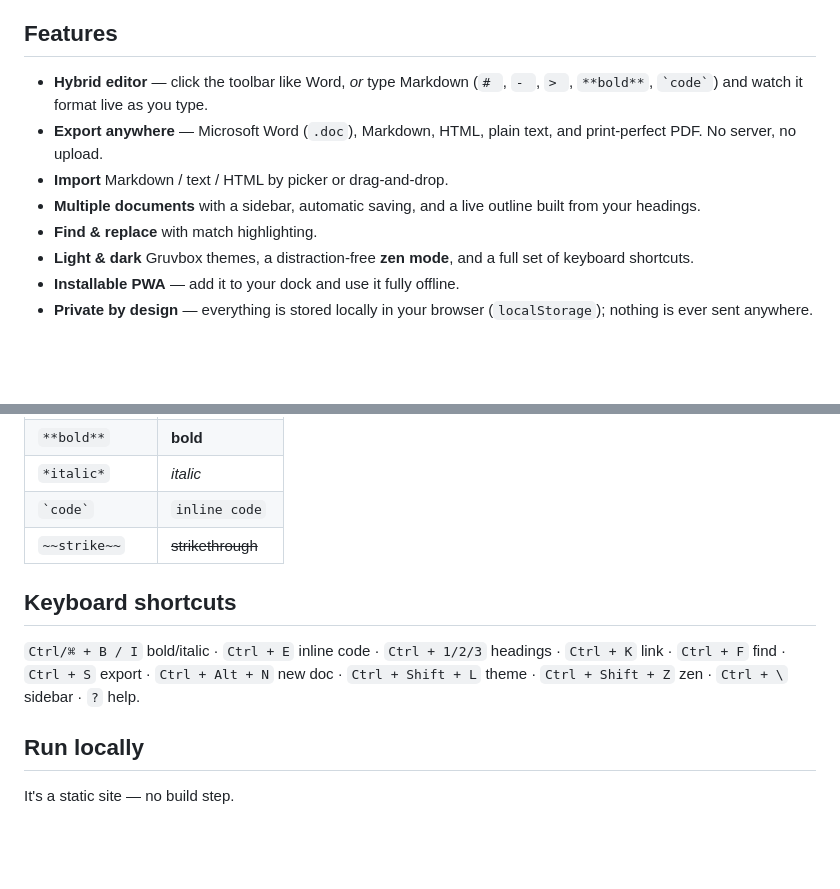
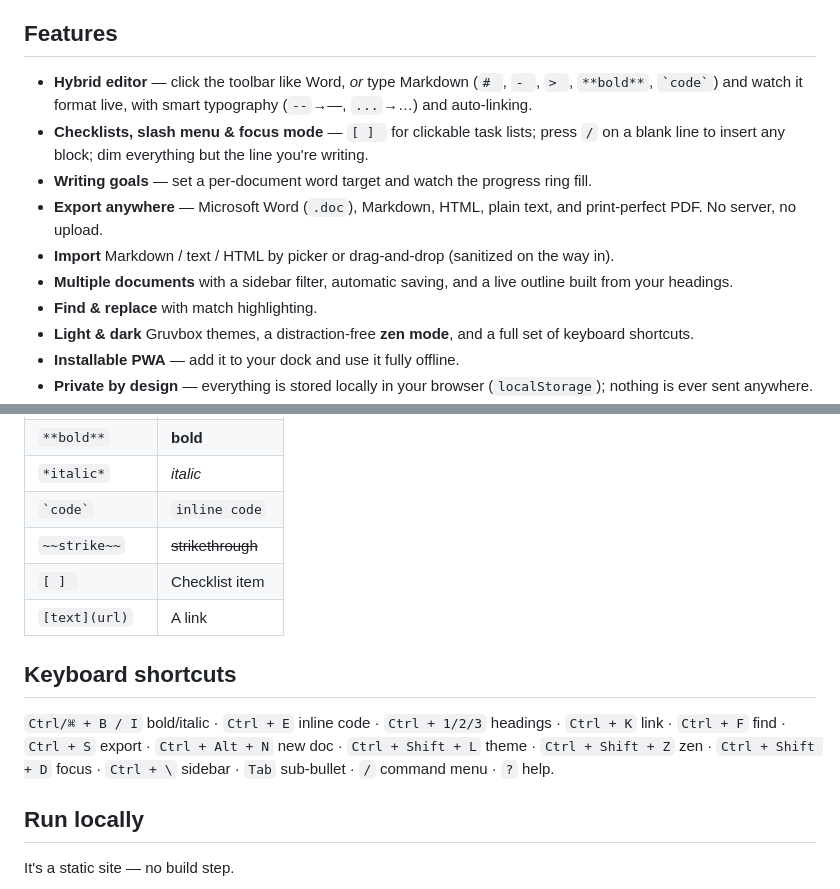
Before and after one commit to sameer-zahir/gruvbox-word, a Markdown page: README.md, 2 parts joined by grey strips. GitHub-like rendering; blank space fills up the shorter version.

```diff
--- a/README.md
+++ b/README.md
@@ -23,10 +23,12 @@ Most writing apps are either a heavyweight word processor or a bare Markdown box
 
 ## Features
 
-- **Hybrid editor** — click the toolbar like Word, *or* type Markdown (`# `, `- `, `> `, `**bold**`, `` `code` ``) and watch it format live as you type.
+- **Hybrid editor** — click the toolbar like Word, *or* type Markdown (`# `, `- `, `> `, `**bold**`, `` `code` ``) and watch it format live, with smart typography (`--`→—, `...`→…) and auto-linking.
+- **Checklists, slash menu & focus mode** — `[ ] ` for clickable task lists; press `/` on a blank line to insert any block; dim everything but the line you're writing.
+- **Writing goals** — set a per-document word target and watch the progress ring fill.
 - **Export anywhere** — Microsoft Word (`.doc`), Markdown, HTML, plain text, and print-perfect PDF. No server, no upload.
-- **Import** Markdown / text / HTML by picker or drag-and-drop.
-- **Multiple documents** with a sidebar, automatic saving, and a live outline built from your headings.
+- **Import** Markdown / text / HTML by picker or drag-and-drop (sanitized on the way in).
+- **Multiple documents** with a sidebar filter, automatic saving, and a live outline built from your headings.
 - **Find & replace** with match highlighting.
 - **Light & dark** Gruvbox themes, a distraction-free **zen mode**, and a full set of keyboard shortcuts.
 - **Installable PWA** — add it to your dock and use it fully offline.
@@ -46,10 +48,12 @@ Most writing apps are either a heavyweight word processor or a bare Markdown box
 | `*italic*` | *italic* |
 | `` `code` `` | `inline code` |
 | `~~strike~~` | ~~strikethrough~~ |
+| `[ ] ` | Checklist item |
+| `[text](url)` | A link |
 
 ## Keyboard shortcuts
 
-`Ctrl/⌘ + B / I` bold/italic · `Ctrl + E` inline code · `Ctrl + 1/2/3` headings · `Ctrl + K` link · `Ctrl + F` find · `Ctrl + S` export · `Ctrl + Alt + N` new doc · `Ctrl + Shift + L` theme · `Ctrl + Shift + Z` zen · `Ctrl + \` sidebar · `?` help.
+`Ctrl/⌘ + B / I` bold/italic · `Ctrl + E` inline code · `Ctrl + 1/2/3` headings · `Ctrl + K` link · `Ctrl + F` find · `Ctrl + S` export · `Ctrl + Alt + N` new doc · `Ctrl + Shift + L` theme · `Ctrl + Shift + Z` zen · `Ctrl + Shift + D` focus · `Ctrl + \` sidebar · `Tab` sub-bullet · `/` command menu · `?` help.
 
 ## Run locally
 
```
Also changed, not shown: CLAUDE.md (added, +24 -0 lines), docs/HANDOFF.md (added, +132 -0 lines).
